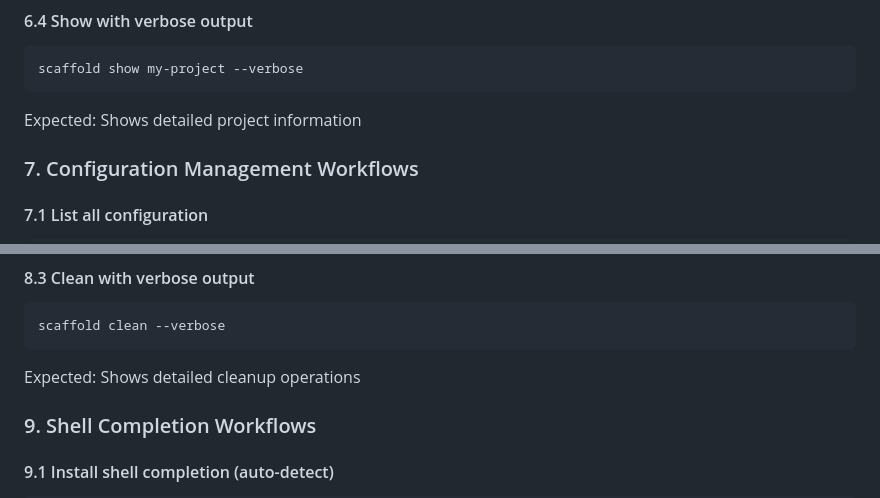
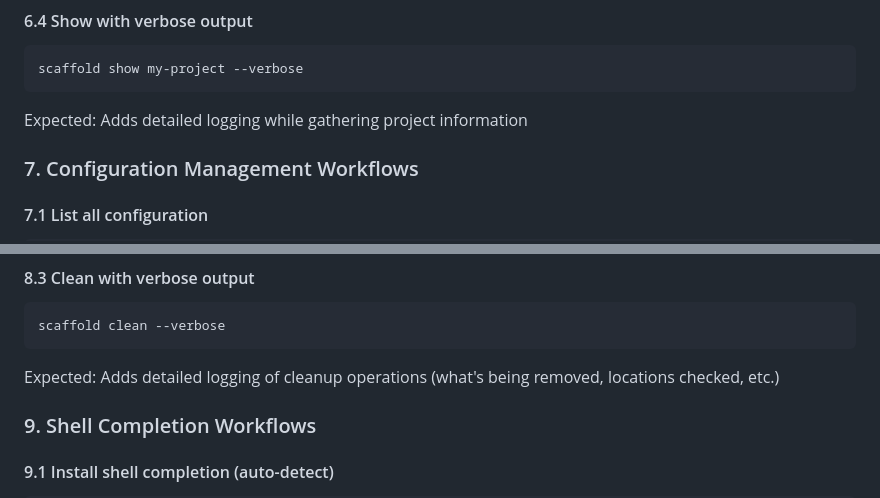
Before and after one commit to zkysar/scaffold, a Markdown page: TEST_WORKFLOWS.md, 2 parts joined by grey strips. GitHub-like rendering.

````diff
--- a/TEST_WORKFLOWS.md
+++ b/TEST_WORKFLOWS.md
@@ -240,7 +258,7 @@ Expected: Displays current configuration cascade
 ```bash
 scaffold show my-project --verbose
 ```
-Expected: Shows detailed project information
+Expected: Adds detailed logging while gathering project information
 
 ### 7. Configuration Management Workflows
 
@@ -304,7 +322,7 @@ Expected: Shows what would be cleaned
 ```bash
 scaffold clean --verbose
 ```
-Expected: Shows detailed cleanup operations
+Expected: Adds detailed logging of cleanup operations (what's being removed, locations checked, etc.)
 
 ### 9. Shell Completion Workflows
 
````
Also changed, not shown: other parts of TEST_WORKFLOWS.md (+27 -9 lines).
